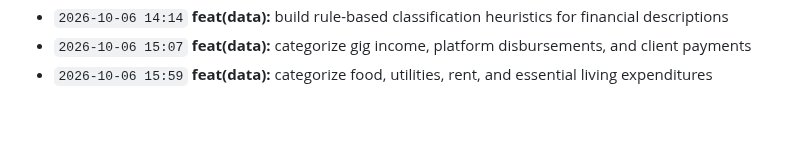
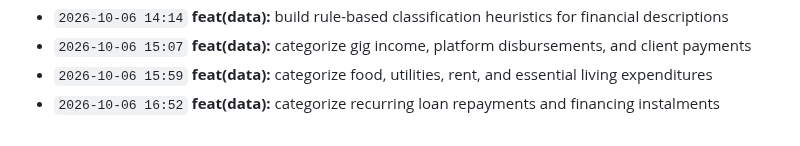
Before and after one commit to Edwin420s/NexusFin, a Markdown page: docs/CHANGELOG.md, the part around the change. GitHub-like rendering.

Commit message:
feat(data): categorize recurring loan repayments and financing instalments

```diff
--- a/docs/CHANGELOG.md
+++ b/docs/CHANGELOG.md
@@ -66,3 +66,4 @@ A granular, verifiable record of product development, actuarial modeling, data g
 - `2026-10-06 14:14` **feat(data):** build rule-based classification heuristics for financial descriptions
 - `2026-10-06 15:07` **feat(data):** categorize gig income, platform disbursements, and client payments
 - `2026-10-06 15:59` **feat(data):** categorize food, utilities, rent, and essential living expenditures
+- `2026-10-06 16:52` **feat(data):** categorize recurring loan repayments and financing instalments
```
